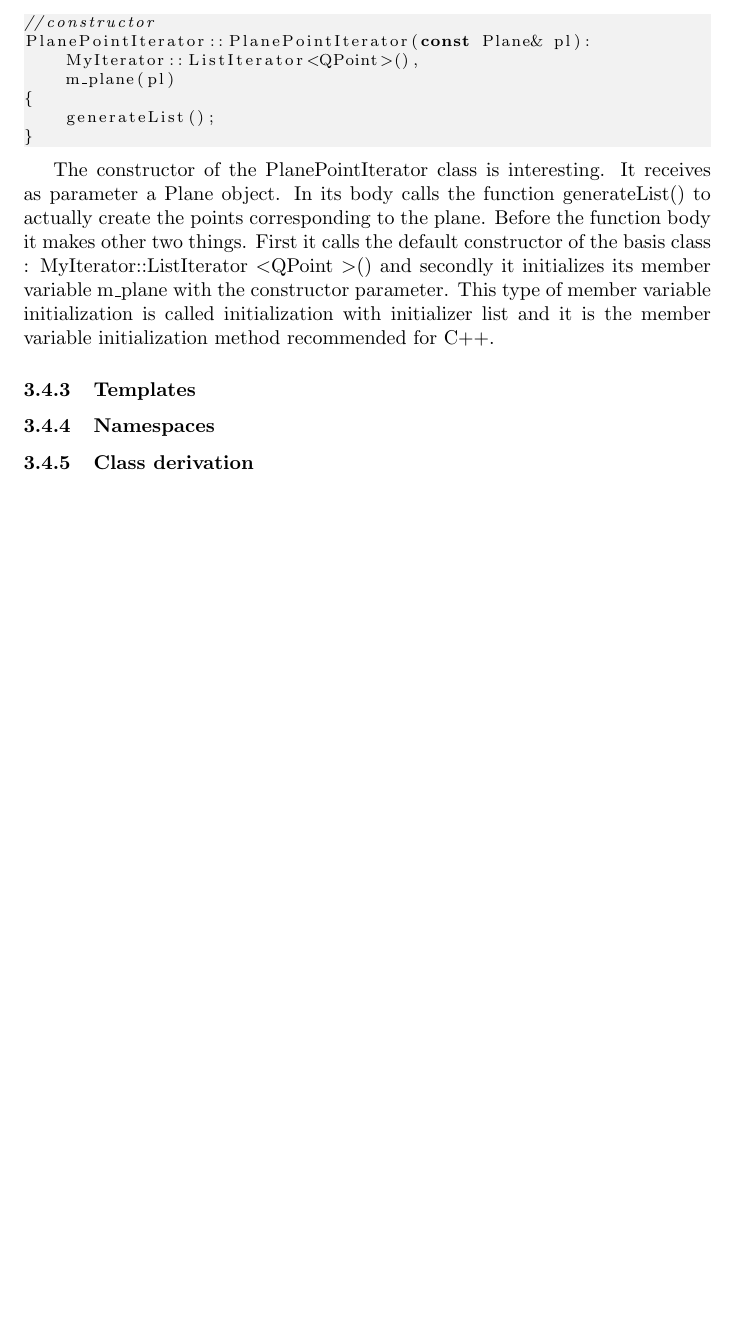
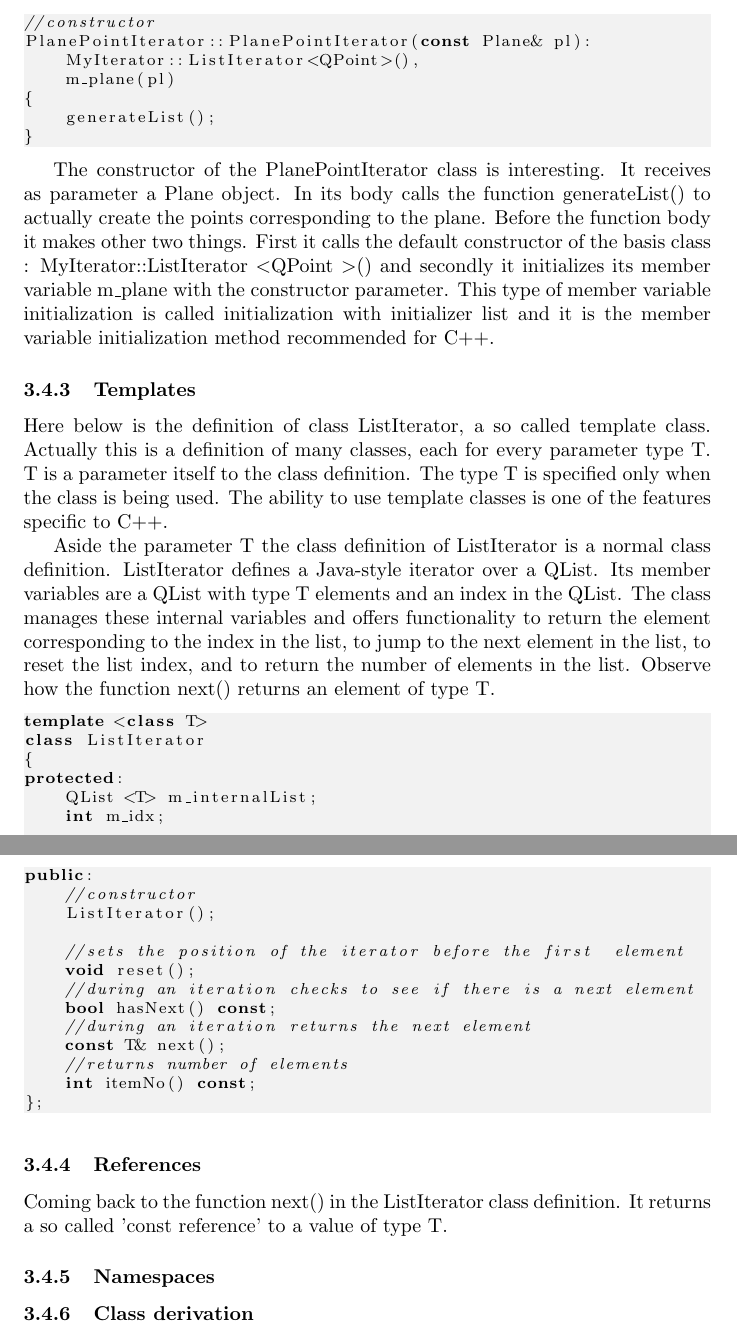
Before and after one commit to xxxcucus/planes, a LaTeX document (Book/PlanesEngine.tex): part of page 14 of 14 before the commit and two parts of pages 14 and 15 of 15 after it, the two joined at a grey line, cut so that both start at the same text, the shorter picture padded with empty space. Compiled offline with pdfLaTeX.

Commit message:
Updated book.

```diff
--- a/Book/PlanesEngine.tex
+++ b/Book/PlanesEngine.tex
@@ -545,6 +545,38 @@ PlanePointIterator::PlanePointIterator(const Plane& pl):
 The constructor of the PlanePointIterator class is interesting. It receives as parameter a Plane object. In its body calls the function generateList() to actually create the points corresponding to the plane. Before the function body it makes other two things. First it calls the default constructor of the basis class : MyIterator::ListIterator \textless QPoint \textgreater() and secondly it initializes its member variable m\textunderscore plane with the constructor parameter. This type of member variable initialization is called initialization with initializer list and it is the member variable initialization method recommended for C++.
 
 \subsubsection {Templates}
+
+Here below is the definition of class ListIterator, a so called template class. Actually this is a definition of many classes, each for every parameter type T. T is a parameter itself to the class definition. The type T is specified only when the class is being used. The ability to use template classes is one of the features specific to C++.
+
+Aside the parameter T the class definition of ListIterator is a normal class definition. ListIterator defines a Java-style iterator over a QList. Its member variables are a QList with type T elements and an index in the QList. The class manages these internal variables and offers functionality to return the element corresponding to the index in the list, to jump to the next element in the list, to reset the list index, and to return the number of elements in the list. Observe how the function next() returns an element of type T.
+
+\begin{lstlisting}
+template <class T>
+class ListIterator
+{
+protected:
+    QList <T> m_internalList;
+    int m_idx;
+
+public:
+    //constructor
+    ListIterator();
+
+    //sets the position of the iterator before the first  element
+    void reset();
+    //during an iteration checks to see if there is a next element
+    bool hasNext() const;
+    //during an iteration returns the next element
+    const T& next();
+    //returns number of elements
+    int itemNo() const;
+};
+\end{lstlisting}
+
+\subsubsection {References}
+
+Coming back to the function next() in the ListIterator class definition. It returns a so called 'const reference' to a value of type T.
+
 \subsubsection {Namespaces}
 \subsubsection {Class derivation}
 \subsubsection {Function parameters and their transmission}
```
Also changed, not shown: Book/PlanesEngine.tex (2 more changed lines).
